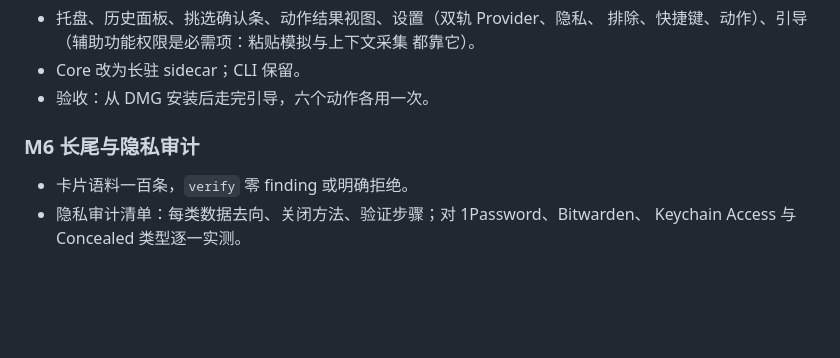
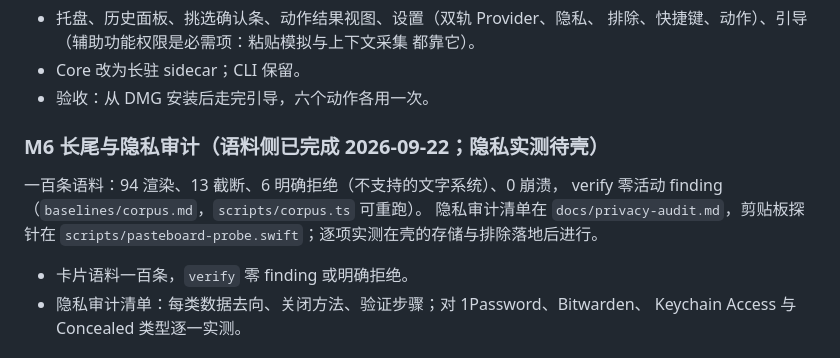
Before and after one commit to anelikes/peesuto, a Markdown page: PLAN.md, the part around the change. Rendered like a GitHub page; blank space fills up the shorter version.

```diff
--- a/PLAN.md
+++ b/PLAN.md
@@ -201,7 +201,12 @@ pick、run-action 出 PNG 与 GIF）。壳侧整合进行中。
 - Core 改为长驻 sidecar；CLI 保留。
 - 验收：从 DMG 安装后走完引导，六个动作各用一次。
 
-### M6 长尾与隐私审计
+### M6 长尾与隐私审计（语料侧已完成 2026-09-22；隐私实测待壳）
+
+一百条语料：94 渲染、13 截断、6 明确拒绝（不支持的文字系统）、0 崩溃，
+verify 零活动 finding（`baselines/corpus.md`，`scripts/corpus.ts` 可重跑）。
+隐私审计清单在 `docs/privacy-audit.md`，剪贴板探针在
+`scripts/pasteboard-probe.swift`；逐项实测在壳的存储与排除落地后进行。
 
 - 卡片语料一百条，`verify` 零 finding 或明确拒绝。
 - 隐私审计清单：每类数据去向、关闭方法、验证步骤；对 1Password、Bitwarden、
```
Also changed, not shown: CONTRIBUTING.md (+12 -0 lines).
